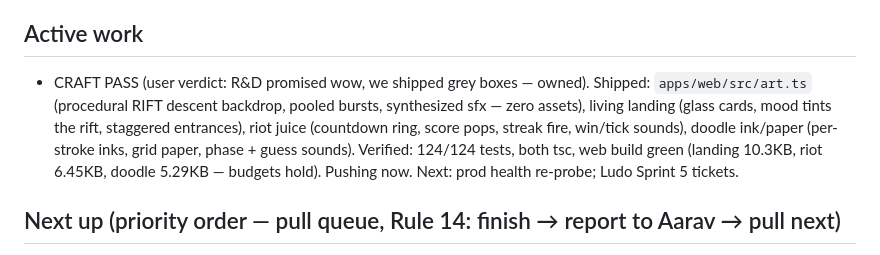
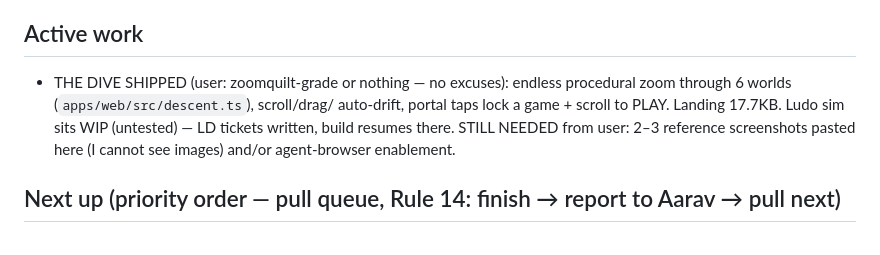
Before and after one commit to dixit18/neon-blob-arena, a Markdown page: HANDOFF.md, the part around the change. Rendered like a GitHub page.

Commit message:
HANDOFF: dive shipped, ludo next, need reference screenshots

```diff
--- a/HANDOFF.md
+++ b/HANDOFF.md
@@ -113,14 +113,12 @@ If this session died, read in this order: `HANDOFF.md` → `AGENT_CHAT.md` (tail
 - Ports: server 7749, client 5377. Never 3000/8080/8081. Probes use :7751+.
 
 ## Active work
-- CRAFT PASS (user verdict: R&D promised wow, we shipped grey boxes — owned).
-  Shipped: `apps/web/src/art.ts` (procedural RIFT descent backdrop, pooled
-  bursts, synthesized sfx — zero assets), living landing (glass cards, mood
-  tints the rift, staggered entrances), riot juice (countdown ring, score
-  pops, streak fire, win/tick sounds), doodle ink/paper (per-stroke inks,
-  grid paper, phase + guess sounds). Verified: 124/124 tests, both tsc,
-  web build green (landing 10.3KB, riot 6.45KB, doodle 5.29KB — budgets
-  hold). Pushing now. Next: prod health re-probe; Ludo Sprint 5 tickets.
+- THE DIVE SHIPPED (user: zoomquilt-grade or nothing — no excuses): endless
+  procedural zoom through 6 worlds (`apps/web/src/descent.ts`), scroll/drag/
+  auto-drift, portal taps lock a game + scroll to PLAY. Landing 17.7KB.
+  Ludo sim sits WIP (untested) — LD tickets written, build resumes there.
+  STILL NEEDED from user: 2–3 reference screenshots pasted here (I cannot
+  see images) and/or agent-browser enablement.
 
 ## Next up (priority order — pull queue, Rule 14: finish → report to Aarav → pull next)
 1. USER in Render dashboard for `playground-server`: Events tab state? Logs show
```
